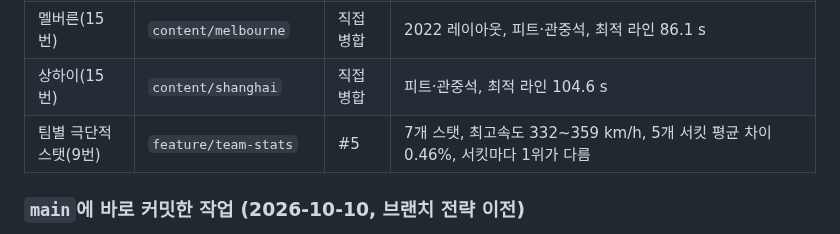
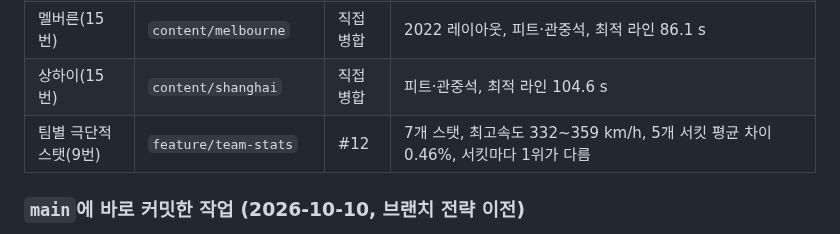
Before and after one commit to jngbnss/f1, a Markdown page: docs/브랜치전략할일.md, the part around the change. GitHub-like rendering.

```diff
--- a/docs/브랜치전략할일.md
+++ b/docs/브랜치전략할일.md
@@ -73,7 +73,7 @@
 | 슬립스트림·더티 에어(6번) | `feature/slipstream` | #2 | 10 m 뒤 공기저항 -27%·다운포스 -17%, 견인 시 +15 km/h. AI 차간거리 Gipps 모델, 4시드 날개 파손 28→7 |
 | 멜버른(15번) | `content/melbourne` | 직접 병합 | 2022 레이아웃, 피트·관중석, 최적 라인 86.1 s |
 | 상하이(15번) | `content/shanghai` | 직접 병합 | 피트·관중석, 최적 라인 104.6 s |
-| 팀별 극단적 스탯(9번) | `feature/team-stats` | #5 | 7개 스탯, 최고속도 332~359 km/h, 5개 서킷 평균 차이 0.46%, 서킷마다 1위가 다름 |
+| 팀별 극단적 스탯(9번) | `feature/team-stats` | #12 | 7개 스탯, 최고속도 332~359 km/h, 5개 서킷 평균 차이 0.46%, 서킷마다 1위가 다름 |
 
 ### `main`에 바로 커밋한 작업 (2026-10-10, 브랜치 전략 이전)
 
```
Also changed, not shown: docs/TODO.md (+1 -1 lines).
